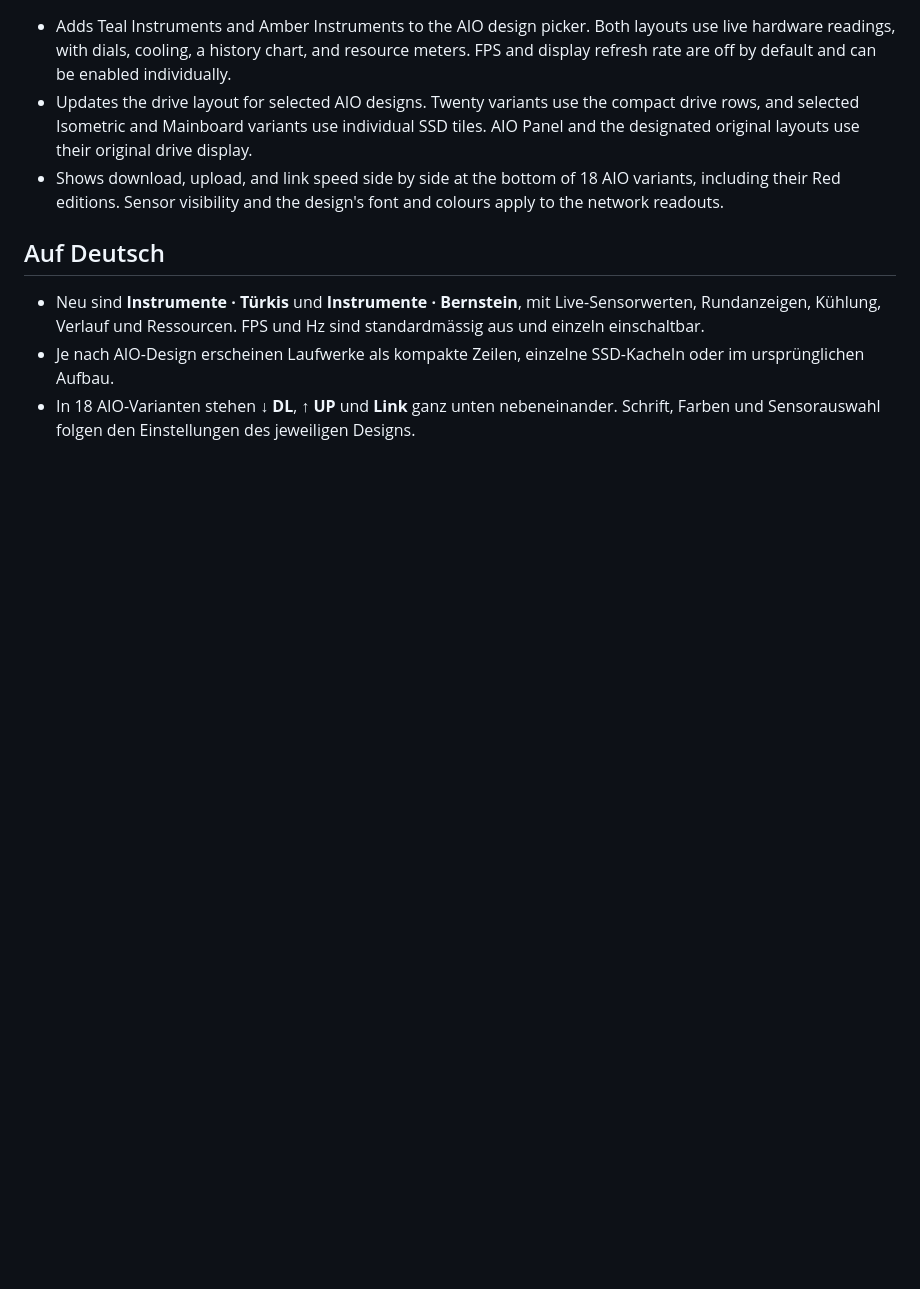
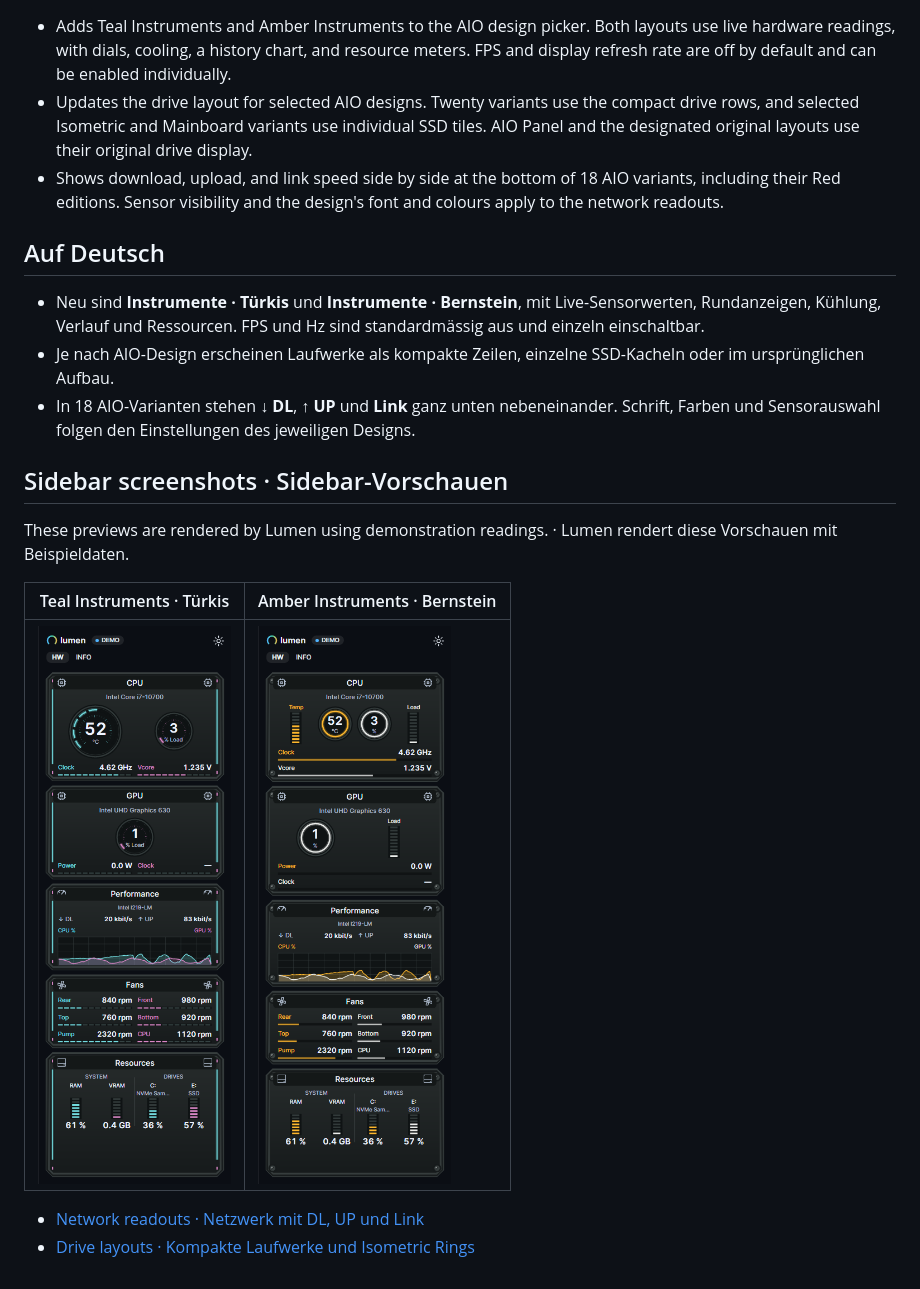
Before and after one commit to nemesis122/Lumen-HWMonitoring-Sidebar, a Markdown page: docs/release-notes/v4.5.5.md, the part around the change. Drawn GitHub-style; pictures changed too: docs/images/v4.5.5/amber-instruments.png (added), docs/images/v4.5.5/teal-instruments.png (added); blank space fills up the shorter version.

Commit message:
Include Lumen 4.5.5 sidebar screenshots

```diff
--- a/docs/release-notes/v4.5.5.md
+++ b/docs/release-notes/v4.5.5.md
@@ -9,3 +9,15 @@
 - Neu sind **Instrumente · Türkis** und **Instrumente · Bernstein**, mit Live-Sensorwerten, Rundanzeigen, Kühlung, Verlauf und Ressourcen. FPS und Hz sind standardmässig aus und einzeln einschaltbar.
 - Je nach AIO-Design erscheinen Laufwerke als kompakte Zeilen, einzelne SSD-Kacheln oder im ursprünglichen Aufbau.
 - In 18 AIO-Varianten stehen **↓ DL**, **↑ UP** und **Link** ganz unten nebeneinander. Schrift, Farben und Sensorauswahl folgen den Einstellungen des jeweiligen Designs.
+
+
+## Sidebar screenshots · Sidebar-Vorschauen
+
+These previews are rendered by Lumen using demonstration readings. · Lumen rendert diese Vorschauen mit Beispieldaten.
+
+| Teal Instruments · Türkis | Amber Instruments · Bernstein |
+| --- | --- |
+| <img src="https://raw.githubusercontent.com/nemesis122/Lumen-HWMonitoring-Sidebar/v4.5.5/docs/images/v4.5.5/teal-instruments.png" width="300" alt="Teal Instruments sidebar"> | <img src="https://raw.githubusercontent.com/nemesis122/Lumen-HWMonitoring-Sidebar/v4.5.5/docs/images/v4.5.5/amber-instruments.png" width="300" alt="Amber Instruments sidebar"> |
+
+- [Network readouts · Netzwerk mit DL, UP und Link](https://raw.githubusercontent.com/nemesis122/Lumen-HWMonitoring-Sidebar/v4.5.5/docs/images/v4.5.5/network-readouts.png)
+- [Drive layouts · Kompakte Laufwerke und Isometric Rings](https://raw.githubusercontent.com/nemesis122/Lumen-HWMonitoring-Sidebar/v4.5.5/docs/images/v4.5.5/drive-layouts.png)
```
Also changed, not shown: docs/images/v4.5.5/drive-layouts.png (added), docs/images/v4.5.5/network-readouts.png (added), 1 other file.
